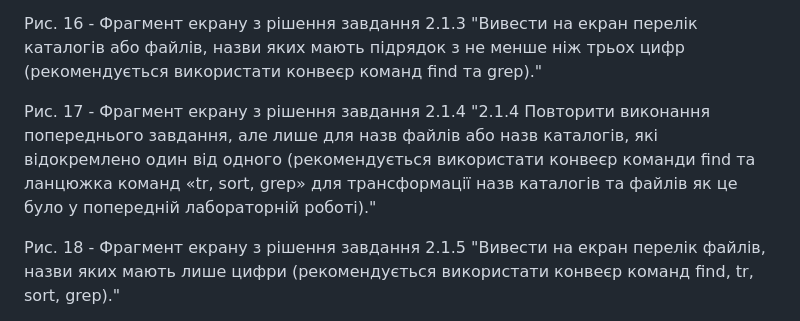
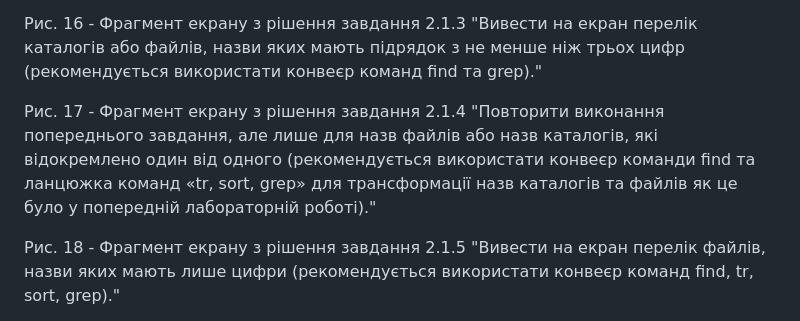
Before and after one commit to zhkkk77/WebAR-Example, a Markdown page: Laboratory-work-4/README.md, the part around the change. Rendered like a GitHub page.

```diff
--- a/Laboratory-work-4/README.md
+++ b/Laboratory-work-4/README.md
@@ -37,7 +37,7 @@
 
 Рис. 16 - Фрагмент екрану з рішення завдання 2.1.3 "Вивести на екран перелік каталогів або файлів, назви яких мають підрядок з не менше ніж трьох цифр (рекомендується використати конвеєр команд find та grep)."
 
-Рис. 17 - Фрагмент екрану з рішення завдання 2.1.4 "2.1.4 Повторити виконання попереднього завдання, але лише для назв файлів або назв каталогів, які відокремлено один від одного (рекомендується використати конвеєр команди find та ланцюжка команд «tr, sort, grep» для трансформації назв каталогів та файлів як це було у попередній лабораторній роботі)."
+Рис. 17 - Фрагмент екрану з рішення завдання 2.1.4 "Повторити виконання попереднього завдання, але лише для назв файлів або назв каталогів, які відокремлено один від одного (рекомендується використати конвеєр команди find та ланцюжка команд «tr, sort, grep» для трансформації назв каталогів та файлів як це було у попередній лабораторній роботі)."
 
 Рис. 18 - Фрагмент екрану з рішення завдання 2.1.5 "Вивести на екран перелік файлів, назви яких мають лише цифри (рекомендується використати конвеєр команд find, tr, sort, grep)."
 
```
